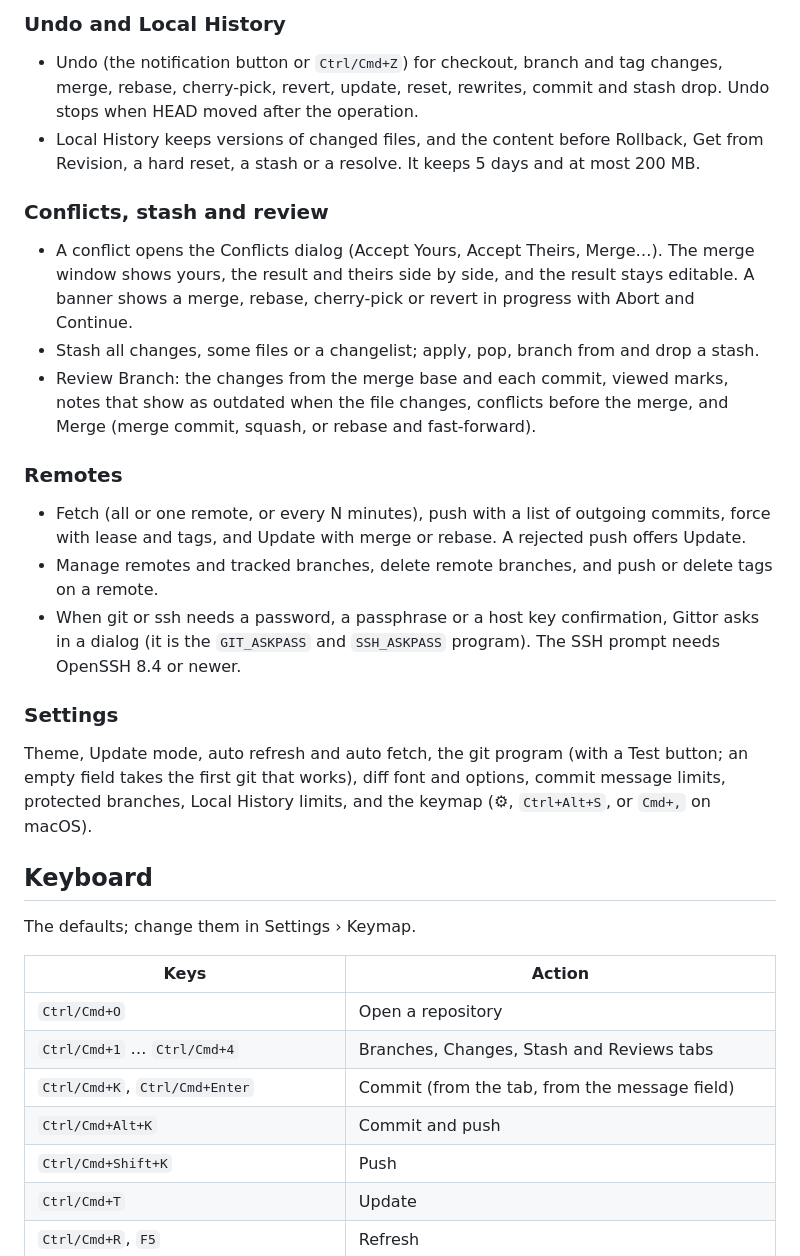
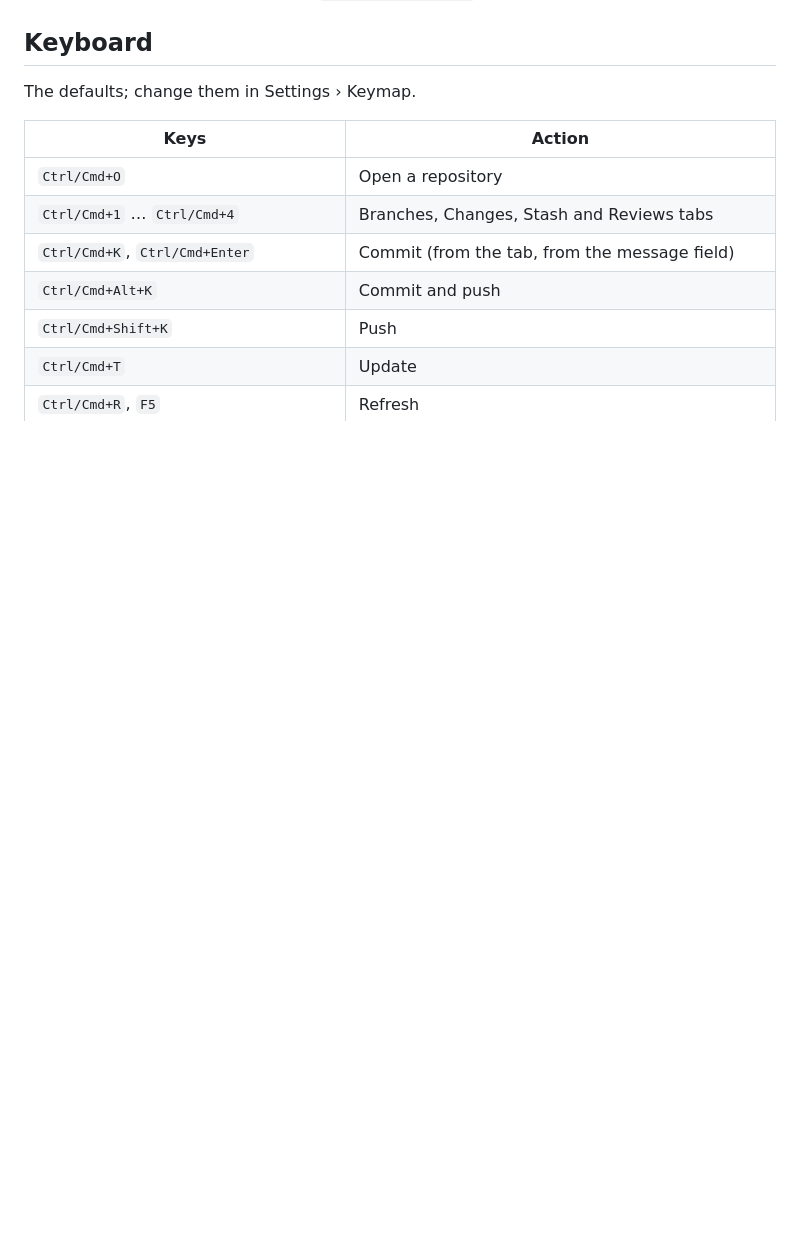
Before and after one commit to liweicheng00/Gittor, a Markdown page: README.md, the part around one of its changes. Rendered like a GitHub page; blank space fills up the shorter version.

Commit message:
README: remove the feature list
Co-Authored-By: Claude Opus 5.5 <noreply@anthropic.com>
Claude-Session: https://claude.ai/code/session_011Rstb69UAmT8qCGo9Wdkb3

```diff
--- a/README.md
+++ b/README.md
@@ -72,34 +17,3 @@ The design notes (in Chinese) are in [`docs/design-spec.md`](docs/design-spec.md
-### Undo and Local History
-
-- Undo (the notification button or `Ctrl/Cmd+Z`) for checkout, branch and tag changes, merge,
-  rebase, cherry-pick, revert, update, reset, rewrites, commit and stash drop. Undo stops when HEAD
-  moved after the operation.
-- Local History keeps versions of changed files, and the content before Rollback, Get from
-  Revision, a hard reset, a stash or a resolve. It keeps 5 days and at most 200 MB.
-
-### Conflicts, stash and review
-
-- A conflict opens the Conflicts dialog (Accept Yours, Accept Theirs, Merge…). The merge window
-  shows yours, the result and theirs side by side, and the result stays editable. A banner shows a
-  merge, rebase, cherry-pick or revert in progress with Abort and Continue.
-- Stash all changes, some files or a changelist; apply, pop, branch from and drop a stash.
-- Review Branch: the changes from the merge base and each commit, viewed marks, notes that show as
-  outdated when the file changes, conflicts before the merge, and Merge (merge commit, squash, or
-  rebase and fast-forward).
-
-### Remotes
-
-- Fetch (all or one remote, or every N minutes), push with a list of outgoing commits, force with
-  lease and tags, and Update with merge or rebase. A rejected push offers Update.
-- Manage remotes and tracked branches, delete remote branches, and push or delete tags on a remote.
-- When git or ssh needs a password, a passphrase or a host key confirmation, Gittor asks in a dialog
-  (it is the `GIT_ASKPASS` and `SSH_ASKPASS` program). The SSH prompt needs OpenSSH 8.4 or newer.
-
-### Settings
-
-Theme, Update mode, auto refresh and auto fetch, the git program (with a Test button; an empty field
-takes the first git that works), diff font and options, commit message limits, protected branches,
-Local History limits, and the keymap (⚙, `Ctrl+Alt+S`, or `Cmd+,` on macOS).
 
 ## Keyboard
 
```
Also changed, not shown: other parts of README.md (+0 -55 lines).
